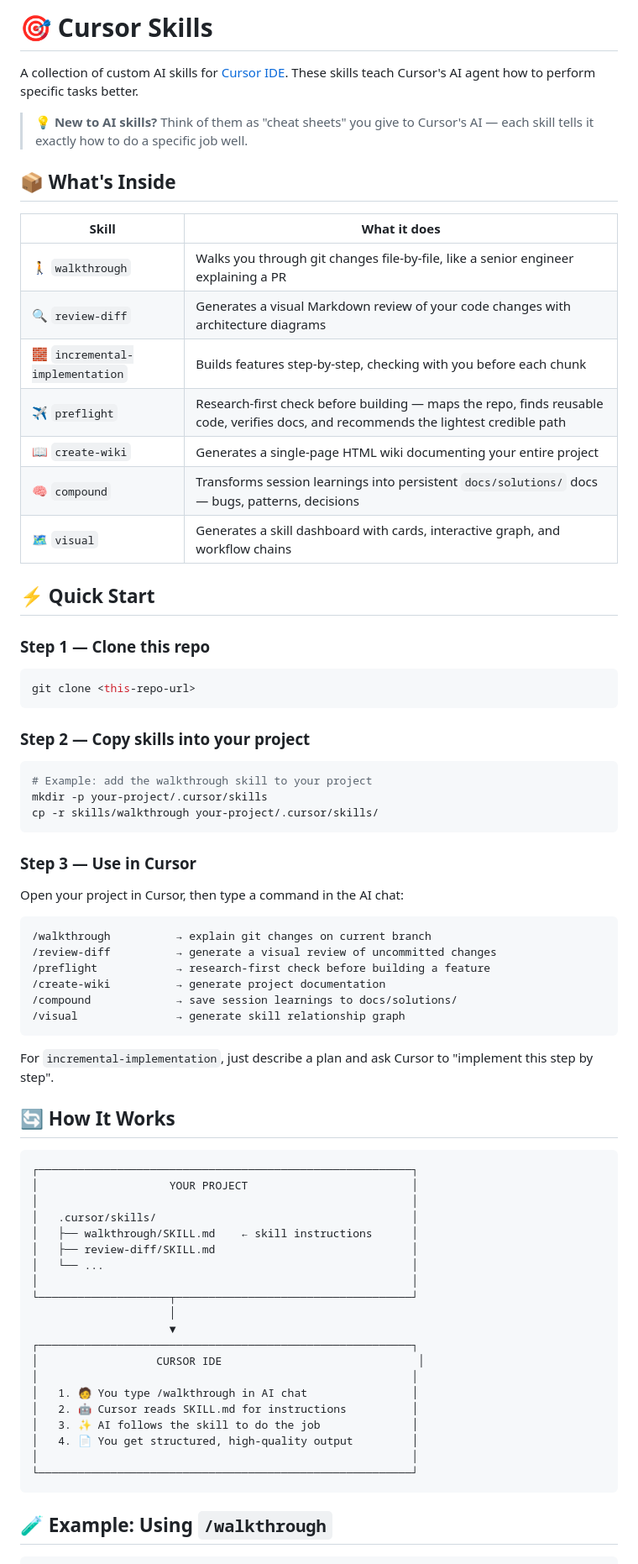
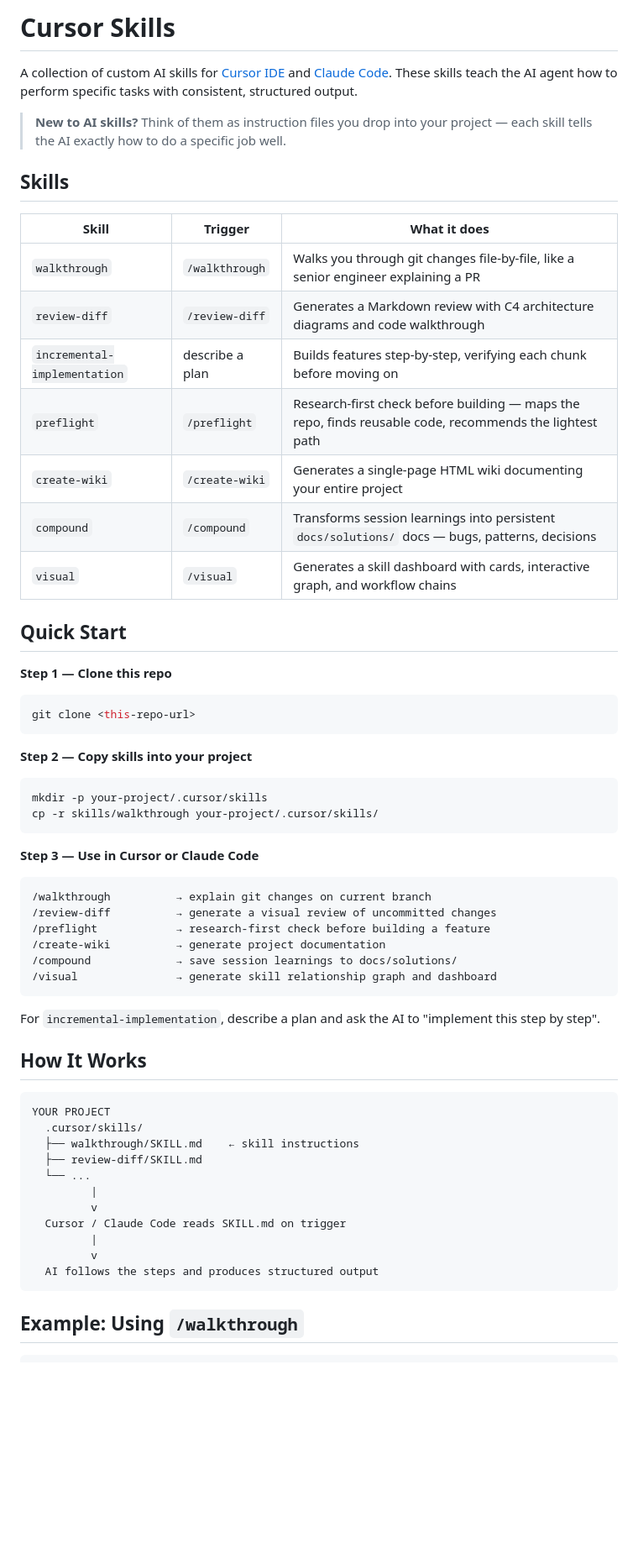
Before and after one commit to minhtran3124/cursor-skills, a Markdown page: README.md, the part around one of its changes. Shown at 84% size. Drawn GitHub-style; blank space fills up the shorter version.

````diff
--- a/README.md
+++ b/README.md
@@ -1,40 +1,37 @@
-# 🎯 Cursor Skills
+# Cursor Skills
 
-A collection of custom AI skills for [Cursor IDE](https://cursor.com). These skills teach Cursor's AI agent how to perform specific tasks better.
+A collection of custom AI skills for [Cursor IDE](https://cursor.com) and [Claude Code](https://claude.ai/code). These skills teach the AI agent how to perform specific tasks with consistent, structured output.
 
-> 💡 **New to AI skills?** Think of them as "cheat sheets" you give to Cursor's AI — each skill tells it exactly how to do a specific job well.
+> **New to AI skills?** Think of them as instruction files you drop into your project — each skill tells the AI exactly how to do a specific job well.
 
-## 📦 What's Inside
+## Skills
 
-| Skill | What it does |
-|-------|-------------|
-| 🚶 `walkthrough` | Walks you through git changes file-by-file, like a senior engineer explaining a PR |
-| 🔍 `review-diff` | Generates a visual Markdown review of your code changes with architecture diagrams |
-| 🧱 `incremental-implementation` | Builds features step-by-step, checking with you before each chunk |
-| ✈️ `preflight` | Research-first check before building — maps the repo, finds reusable code, verifies docs, and recommends the lightest credible path |
-| 📖 `create-wiki` | Generates a single-page HTML wiki documenting your entire project |
-| 🧠 `compound` | Transforms session learnings into persistent `docs/solutions/` docs — bugs, patterns, decisions |
-| 🗺️ `visual` | Generates a skill dashboard with cards, interactive graph, and workflow chains |
+| Skill | Trigger | What it does |
+|-------|---------|-------------|
+| `walkthrough` | `/walkthrough` | Walks you through git changes file-by-file, like a senior engineer explaining a PR |
+| `review-diff` | `/review-diff` | Generates a Markdown review with C4 architecture diagrams and code walkthrough |
+| `incremental-implementation` | describe a plan | Builds features step-by-step, verifying each chunk before moving on |
+| `preflight` | `/preflight` | Research-first check before building — maps the repo, finds reusable code, recommends the lightest path |
+| `create-wiki` | `/create-wiki` | Generates a single-page HTML wiki documenting your entire project |
+| `compound` | `/compound` | Transforms session learnings into persistent `docs/solutions/` docs — bugs, patterns, decisions |
+| `visual` | `/visual` | Generates a skill dashboard with cards, interactive graph, and workflow chains |
 
-## ⚡ Quick Start
+## Quick Start
 
-### Step 1 — Clone this repo
+**Step 1 — Clone this repo**
 
 ```bash
 git clone <this-repo-url>
 ```
 
-### Step 2 — Copy skills into your project
+**Step 2 — Copy skills into your project**
 
 ```bash
-# Example: add the walkthrough skill to your project
 mkdir -p your-project/.cursor/skills
 cp -r skills/walkthrough your-project/.cursor/skills/
 ```
 
-### Step 3 — Use in Cursor
-
-Open your project in Cursor, then type a command in the AI chat:
+**Step 3 — Use in Cursor or Claude Code**
 
 ```
 /walkthrough          → explain git changes on current branch
@@ -42,36 +39,27 @@ Open your project in Cursor, then type a command in the AI chat:
 /preflight            → research-first check before building a feature
 /create-wiki          → generate project documentation
 /compound             → save session learnings to docs/solutions/
-/visual               → generate skill relationship graph
+/visual               → generate skill relationship graph and dashboard
 ```
 
-For `incremental-implementation`, just describe a plan and ask Cursor to "implement this step by step".
+For `incremental-implementation`, describe a plan and ask the AI to "implement this step by step".
 
-## 🔄 How It Works
+## How It Works
 
 ```
-┌─────────────────────────────────────────────────────────┐
-│                    YOUR PROJECT                         │
-│                                                         │
-│   .cursor/skills/                                       │
-│   ├── walkthrough/SKILL.md    ← skill instructions      │
-│   ├── review-diff/SKILL.md                              │
-│   └── ...                                               │
-│                                                         │
-└────────────────────┬────────────────────────────────────┘
-                     │
-                     ▼
-┌─────────────────────────────────────────────────────────┐
-│                  CURSOR IDE                              │
-│                                                         │
-│   1. 🧑 You type /walkthrough in AI chat                │
-│   2. 🤖 Cursor reads SKILL.md for instructions          │
-│   3. ✨ AI follows the skill to do the job              │
-│   4. 📄 You get structured, high-quality output         │
-│                                                         │
-└─────────────────────────────────────────────────────────┘
+YOUR PROJECT
+  .cursor/skills/
+  ├── walkthrough/SKILL.md    ← skill instructions
+  ├── review-diff/SKILL.md
+  └── ...
+         |
+         v
+  Cursor / Claude Code reads SKILL.md on trigger
+         |
+         v
+  AI follows the steps and produces structured output
 ```
 
-## 🧪 Example: Using `/walkthrough`
+## Example: Using `/walkthrough`
 
 ```
````
Also changed, not shown: other parts of README.md (+54 -68 lines).
